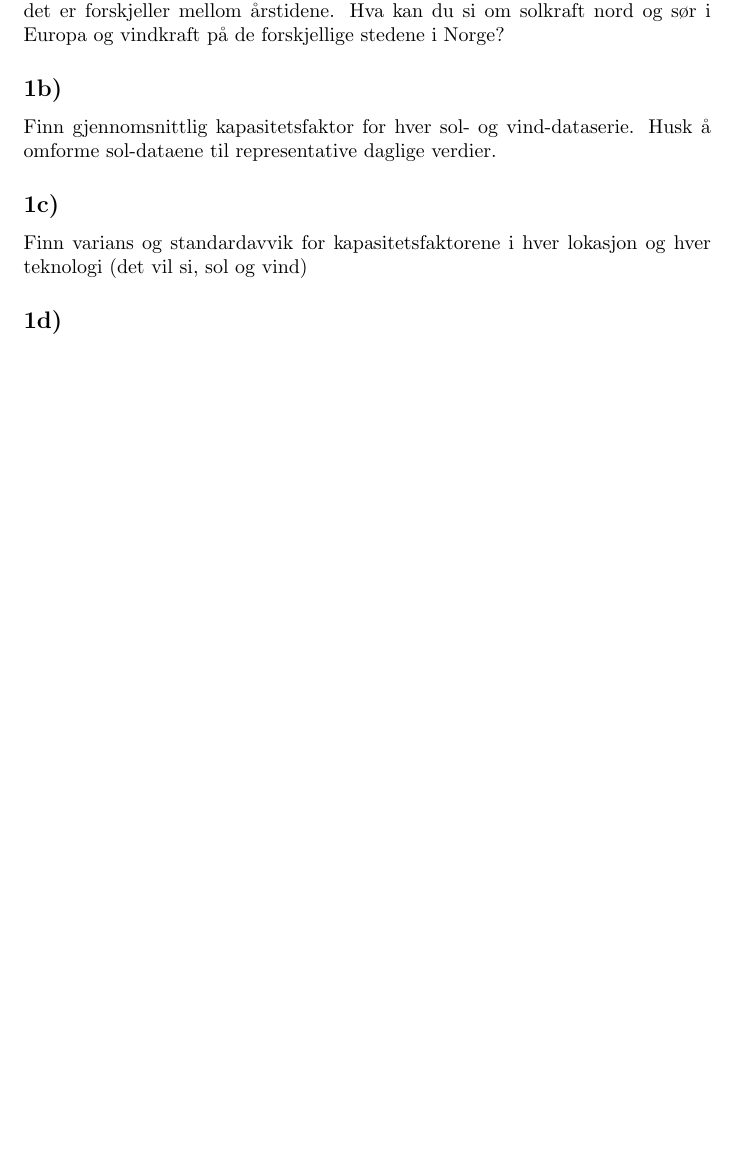
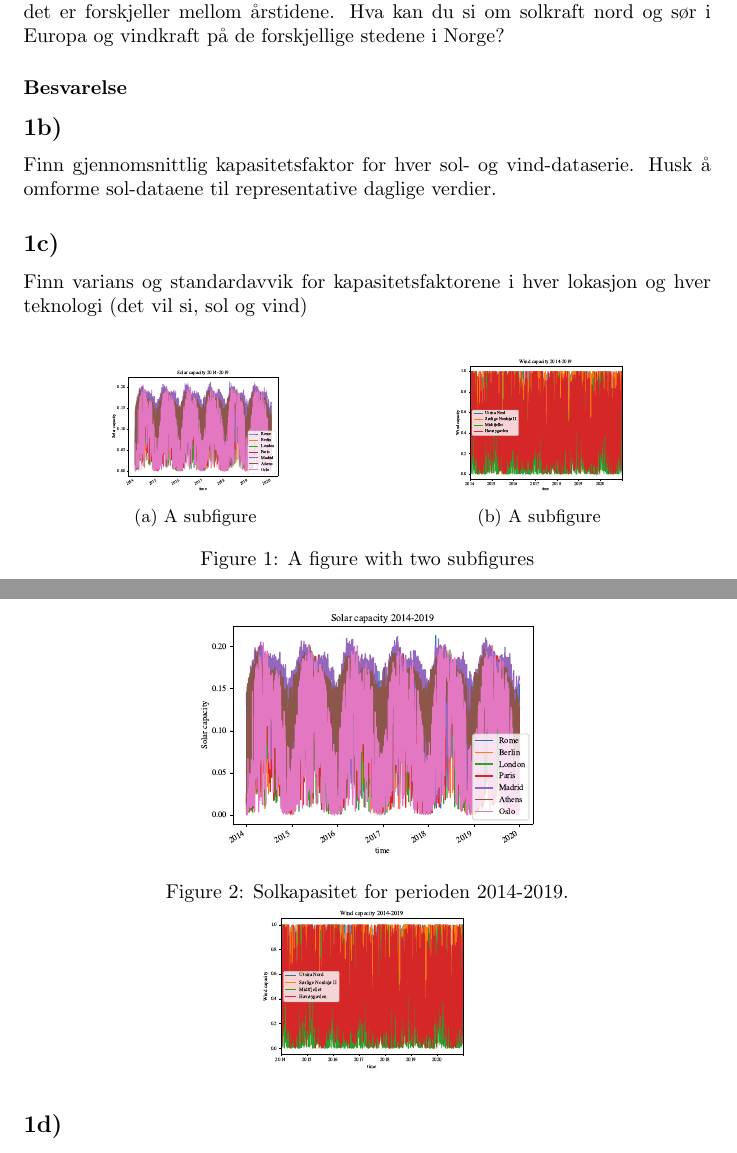
Before and after one commit to augustfe/MAT1020, a LaTeX document (main.tex): part of the page before the commit and two parts of pages 1 and 2 of 2 after it, the two joined at a grey line, cut so that both start at the same text, the shorter picture padded with empty space. Compiled offline with pdfLaTeX.

Commit message:
Updates from Overleaf

```diff
--- a/main.tex
+++ b/main.tex
@@ -4,7 +4,9 @@
 	amssymb,			% Extended Symbols
 	enumerate,		    % Enumerate Environments
 	graphicx,			% Include Images
-        minted
+        minted,
+        caption,
+        subcaption
 }
 
 \title{MAT3100 - Oblig 1}
@@ -13,7 +15,7 @@
 
 \renewcommand{\thesection}{Oppgave \arabic{section}}
 \renewcommand{\thesubsection}{\arabic{section}\alph{subsection})}
-\renewcommand{\thesubsubsection}{Solution}
+\renewcommand{\thesubsubsection}{Besvarelse}
 
 \title{MAT1020 - Oblig 1\\Matematikk og bærekraftig forvaltning}
 \author{August Femtehjell}
@@ -28,6 +30,34 @@ I denne oppgaven skal du gjøre en statistisk analyse av kapasitetsfaktordataene
 
 \subsection{}
 Plot alle dataseriene (gjerne som illustrative utsnitt av tidsseriene), og se om det er forskjeller mellom årstidene. Hva kan du si om solkraft nord og sør i Europa og vindkraft på de forskjellige stedene i Norge?
+
+\subsubsection{}
+
+\begin{figure}
+\centering
+\begin{subfigure}{.5\textwidth}
+  \centering
+  \includegraphics[width=.5\linewidth]{oblig/figures/Solar/Solar capacity 2014-2019.pdf}
+  \caption{A subfigure}
+  \label{fig:sub1}
+\end{subfigure}%
+\begin{subfigure}{.5\textwidth}
+  \centering
+  \includegraphics[width=.5\linewidth]{oblig/figures/Wind/Wind capacity 2014-2019.pdf}
+  \caption{A subfigure}
+  \label{fig:sub2}
+\end{subfigure}
+\caption{A figure with two subfigures}
+\label{fig:test}
+\end{figure}
+
+\begin{figure}[h]
+    \centering
+    \includegraphics[width=0.5\textwidth]{oblig/figures/Solar/Solar capacity 2014-2019.pdf}
+    \caption{Solkapasitet for perioden 2014-2019.}
+    \includegraphics[width=0.3\textwidth]{oblig/figures/Wind/Wind capacity 2014-2019.pdf}
+    \label{fig:total_solar}
+\end{figure}
 
 \subsection{}
 Finn gjennomsnittlig kapasitetsfaktor for hver sol- og vind-dataserie. Husk å omforme sol-dataene til representative daglige verdier.
```
